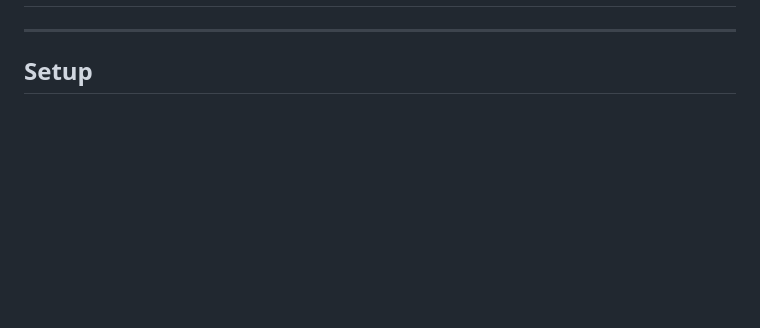
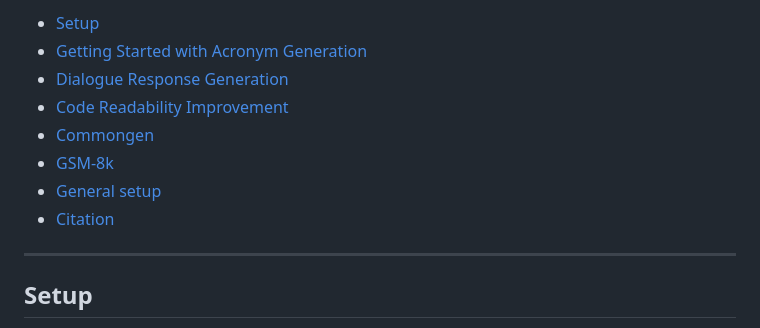
Before and after one commit to madaan/self-refine, a Markdown page: README.md, the part around one of its changes. Drawn GitHub-style; blank space fills up the shorter version.

Commit message:
chore(docs): update TOC

```diff
--- a/README.md
+++ b/README.md
@@ -14,5 +16,14 @@ _With Self-Refine, LLMs can generate feedback on their work, use it to improve t
 
-<!-- END doctoc -->
+- [Setup](#setup)
+- [Getting Started with Acronym Generation](#getting-started-with-acronym-generation)
+- [Dialogue Response Generation](#dialogue-response-generation)
+- [Code Readability Improvement](#code-readability-improvement)
+- [Commongen](#commongen)
+- [GSM-8k](#gsm-8k)
+- [General setup](#general-setup)
+- [Citation](#citation)
+
+<!-- END doctoc generated TOC please keep comment here to allow auto update -->
 
 <hr>
 
```
Also changed, not shown: other parts of README.md (+3 -1 lines).
